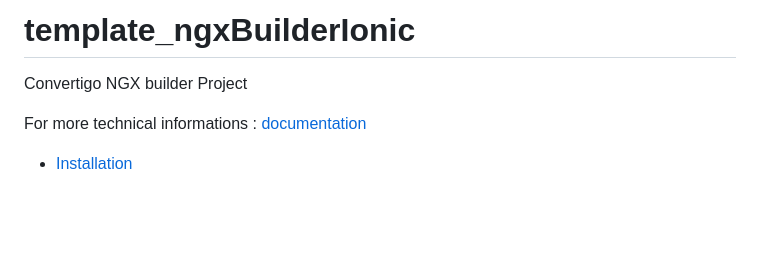
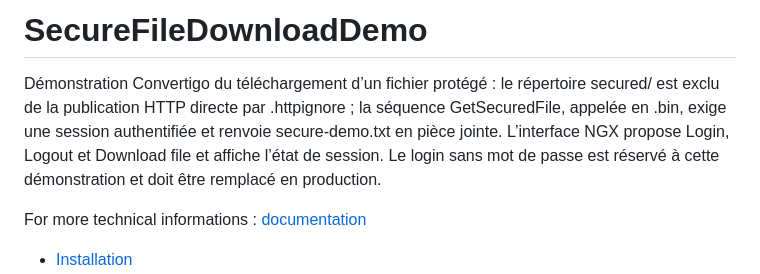
Before and after one commit to convertigo/c8oprj-demo-securefiledownload, a Markdown page: readme.md, the part around the change printed below. Drawn GitHub-style; blank space fills up the shorter version.

```diff
--- a/readme.md
+++ b/readme.md
@@ -1,9 +1,9 @@
 
 
 
-# template_ngxBuilderIonic
+# SecureFileDownloadDemo
 
-Convertigo NGX builder Project
+Démonstration Convertigo du téléchargement d’un fichier protégé : le répertoire secured/ est exclu de la publication HTTP directe par .httpignore ; la séquence GetSecuredFile, appelée en .bin, exige une session authentifiée et renvoie secure-demo.txt en pièce jointe. L’interface NGX propose Login, Logout et Download file et affiche l’état de session. Le login sans mot de passe est réservé à cette démonstration et doit être remplacé en production.
 
 
 For more technical informations : [documentation](./project.md)
```
Also changed, not shown: other parts of readme.md (+13 -5 lines), project.md (+11 -3 lines), doc/01-non-connecte.png (added), doc/02-connecte.png (added), doc/03-telechargement.png (added), thumbnail.auto.jpg, 2 other files.
